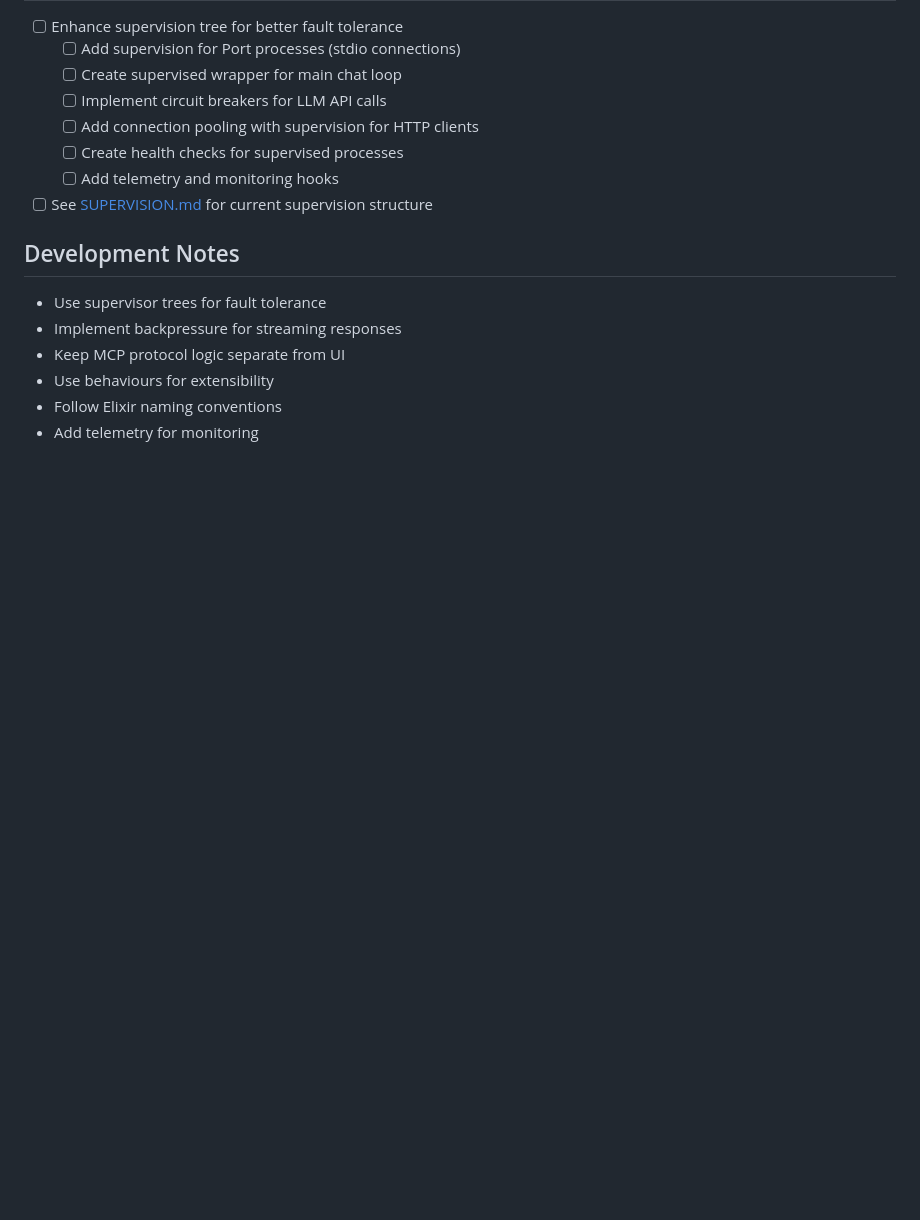
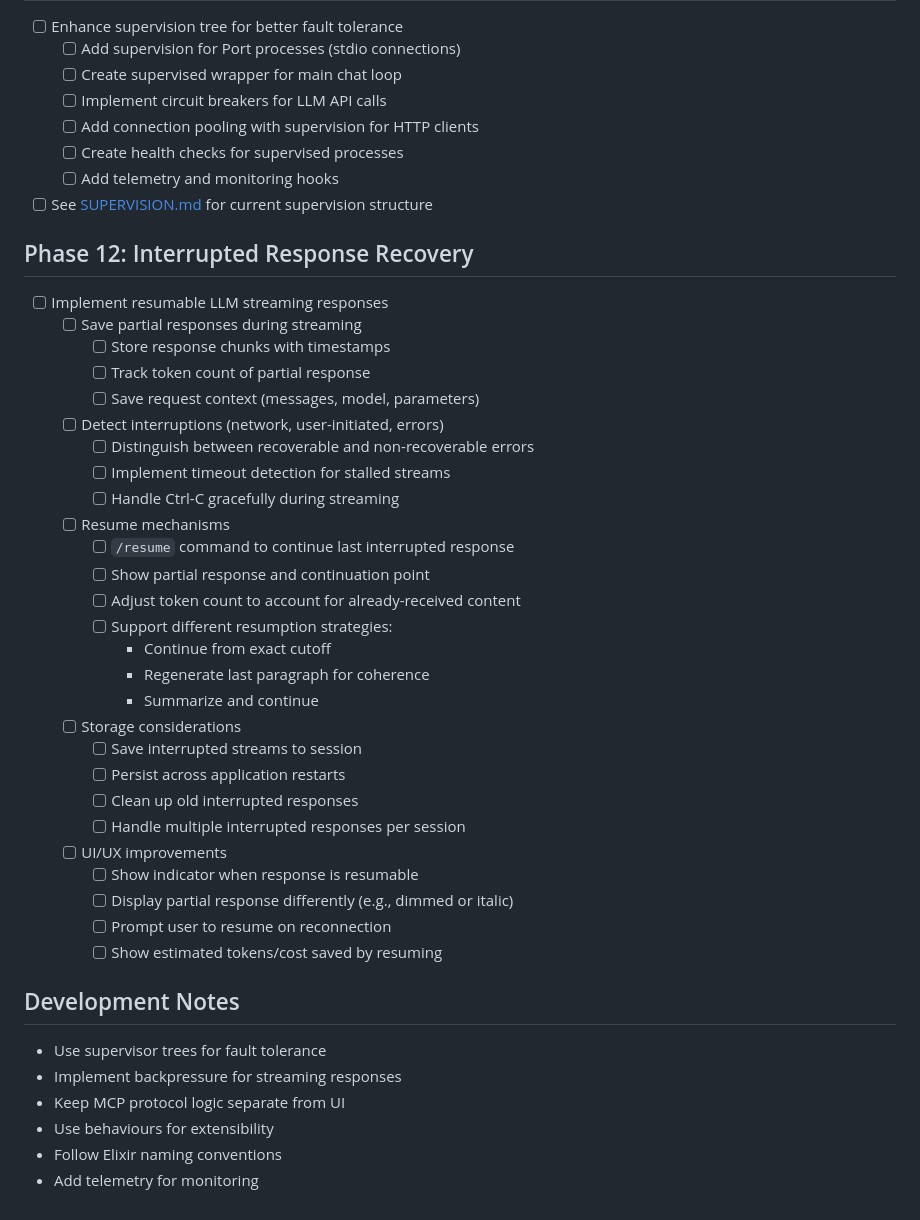
Before and after one commit to azmaveth/mcp_chat, a Markdown page: TASKS.md, the part around the change. Drawn GitHub-style; blank space fills up the shorter version.

Commit message:
docs: add Phase 12 for interrupted response recovery to TASKS.md
- Added comprehensive task for managing interrupted LLM streaming responses
- Includes saving partial responses with context and timestamps
- Supports multiple resumption strategies (exact, regenerate, summarize)
- Handles both network interruptions and user-initiated pauses
- Includes UI/UX considerations for showing resumable responses
- Would save tokens/cost by not regenerating entire responses

```diff
--- a/TASKS.md
+++ b/TASKS.md
@@ -265,6 +265,35 @@ history_size = 1000
   - [ ] Add telemetry and monitoring hooks
 - [ ] See [SUPERVISION.md](SUPERVISION.md) for current supervision structure
 
+## Phase 12: Interrupted Response Recovery
+- [ ] Implement resumable LLM streaming responses
+  - [ ] Save partial responses during streaming
+    - [ ] Store response chunks with timestamps
+    - [ ] Track token count of partial response
+    - [ ] Save request context (messages, model, parameters)
+  - [ ] Detect interruptions (network, user-initiated, errors)
+    - [ ] Distinguish between recoverable and non-recoverable errors
+    - [ ] Implement timeout detection for stalled streams
+    - [ ] Handle Ctrl-C gracefully during streaming
+  - [ ] Resume mechanisms
+    - [ ] `/resume` command to continue last interrupted response
+    - [ ] Show partial response and continuation point
+    - [ ] Adjust token count to account for already-received content
+    - [ ] Support different resumption strategies:
+      - Continue from exact cutoff
+      - Regenerate last paragraph for coherence
+      - Summarize and continue
+  - [ ] Storage considerations
+    - [ ] Save interrupted streams to session
+    - [ ] Persist across application restarts
+    - [ ] Clean up old interrupted responses
+    - [ ] Handle multiple interrupted responses per session
+  - [ ] UI/UX improvements
+    - [ ] Show indicator when response is resumable
+    - [ ] Display partial response differently (e.g., dimmed or italic)
+    - [ ] Prompt user to resume on reconnection
+    - [ ] Show estimated tokens/cost saved by resuming
+
 ## Development Notes
 
 - Use supervisor trees for fault tolerance
```
